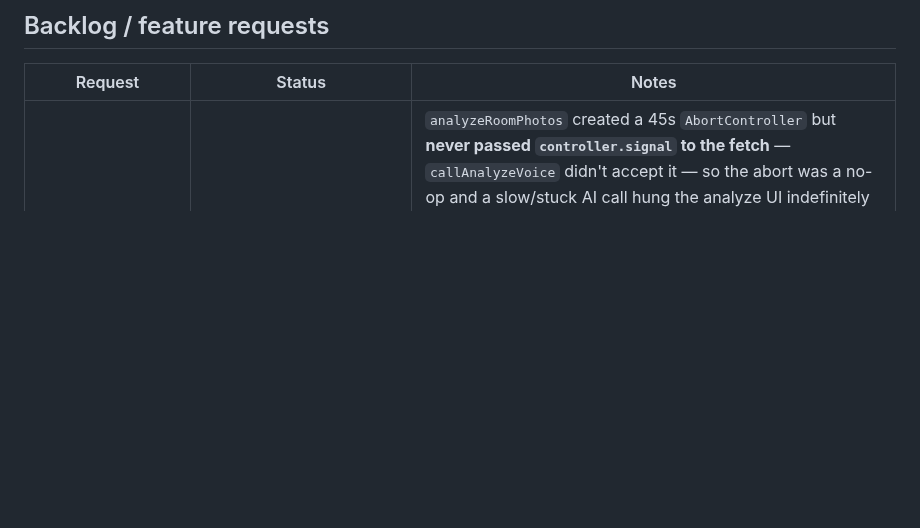
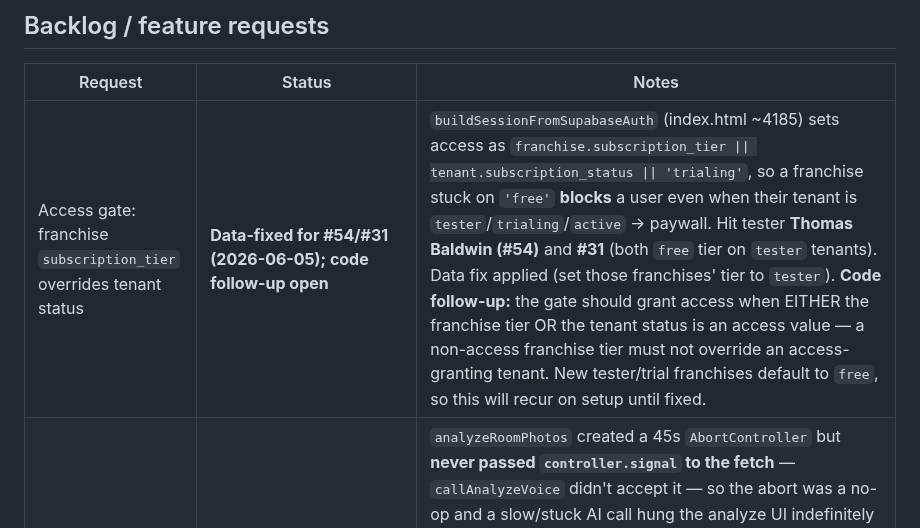
Before and after one commit to ctdennis/crewlogic, a Markdown page: docs/STATUS.md, the part around the change. GitHub-like rendering; blank space fills up the shorter version.

Commit message:
docs: log access-gate fix (testers #54/#31 unblocked) + code follow-up
franchise.subscription_tier 'free' was overriding tester/trialing/active tenant
status -> paywall. Data-fixed #54 (Thomas Baldwin) + #31 to tester; logged the code
follow-up to make the gate grant access when either franchise tier OR tenant status
is an access value.

Co-Authored-By: Claude Opus 4.8 (1M context) <noreply@anthropic.com>

```diff
--- a/docs/STATUS.md
+++ b/docs/STATUS.md
@@ -45,6 +45,7 @@ use by a prod tenant"; keep those distinct.
 
 | Request | Status | Notes |
 |---|---|---|
+| Access gate: franchise `subscription_tier` overrides tenant status | **Data-fixed for #54/#31 (2026-06-05); code follow-up open** | `buildSessionFromSupabaseAuth` (index.html ~4185) sets access as `franchise.subscription_tier \|\| tenant.subscription_status \|\| 'trialing'`, so a franchise stuck on `'free'` **blocks** a user even when their tenant is `tester`/`trialing`/`active` → paywall. Hit tester **Thomas Baldwin (#54)** and **#31** (both `free` tier on `tester` tenants). Data fix applied (set those franchises' tier to `tester`). **Code follow-up:** the gate should grant access when EITHER the franchise tier OR the tenant status is an access value — a non-access franchise tier must not override an access-granting tenant. New tester/trial franchises default to `free`, so this will recur on setup until fixed. |
 | AI photo analysis hangs / freezes (iPhone) | **Fixed (v5.26.3)** (2026-06-05) | `analyzeRoomPhotos` created a 45s `AbortController` but **never passed `controller.signal` to the fetch** — `callAnalyzeVoice` didn't accept it — so the abort was a no-op and a slow/stuck AI call hung the analyze UI indefinitely (owner: ~5 min frozen on iPhone, est `1780683980271`, had to refresh; photos uploaded fine, 0 charges produced). Fix: moved a REAL wired 60s timeout into `callAnalyzeVoice` (signal passed to fetch) so every analyze caller can actually abort → the existing catch blocks then show "timed out — try again" and re-enable. NB: if analysis *consistently* times out, that's a separate server-side `crewlogic-ai` perf issue (large photos / slow model) to investigate. |
 | 🔴 Won/Lost/Reopen from list WIPES estimate charges (CRITICAL data loss) | **Fixed (v5.26.1), DEPLOY ASAP** (2026-06-05) | `updateEstimateStatus` (the list's Won/Lost/Reopen buttons, index.html:12565) re-saved the **whole payload** to the backend using the **list/local-cache** estimate object — which carries only lightweight fields, NOT `charges` — so every status click silently blanked that estimate's line items. Confirmed live on #90: **~15 Won/Lost estimates wiped** (charges gone; `total_price` + `vonigo_quote_id` preserved → line items recoverable from Vonigo). Reported via Turner/Halifax (`1780322856756`, Vonigo 678497); all 30 photos intact in storage. **Fix:** status change now does a targeted PostgREST PATCH of `status` + `updated_at` only (RLS `estimates_upd`, authenticated) — never touches the payload; worst case it 401s and the status simply doesn't change. **Recovery:** Vonigo quotes + per-device localStorage `cl_estimates_local`. |
 | Estimate data-model stability: braces + normalization | **Braces live (v5.26.2); normalization Phases 1–3 done on dev** (2026-06-05) — migrations `0012` (table + franchise RLS) + `0013` (backfill, 38=38, 0 mismatches). **Phase 3 (dual-write):** `crewlogic-estimate` save now best-effort mirrors charges into `estimate_charges` (delete-then-insert); deployed to **dev** + tested (save→2 rows, re-save→replaced, delete→cascade). Design: one row per charge, full object in `data jsonb` + promoted columns. **Remaining:** Phase 4 cut reads over (the big frontend rewiring) → Phase 5 retire blob. **Prod rollout (gated, coordinated):** apply 0012+0013 → deploy dual-write `crewlogic-estimate` → then Phase 4. | Stop-gaps on the JSON-blob design (real fix is normalization): (1) **server-side charge-wipe guard** in `crewlogic-estimate` save — rejects (409) any payload with no `charges` array when the stored row already has line items (protects ALL clients, incl. old builds still open in browsers); (2) **estimates list** no longer overwrites the local cache with an empty RLS result and shows "couldn't load — sign in" instead of a blank that reads as "deleted" (the lapsed-session scare). **Real fix:** move line items out of `payload.charges` into `estimate_charges` + `estimate_charge_photos` tables — phased plan (schema → backfill → dual-write → cut over reads) in `docs/plan-estimate-charges-normalization.md`. Needs prod deploy of `crewlogic-estimate` (edge fn) + index.html. |
```
